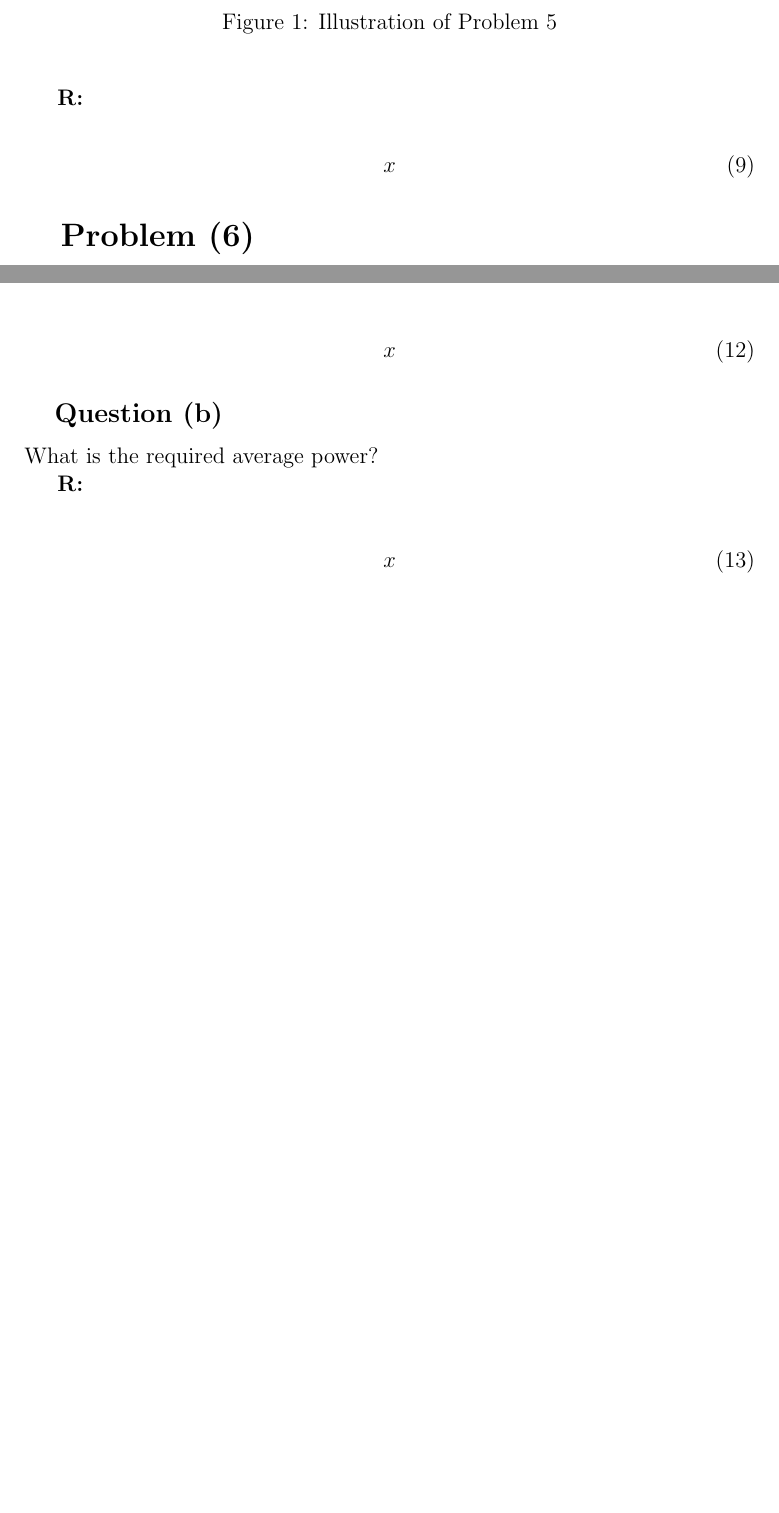
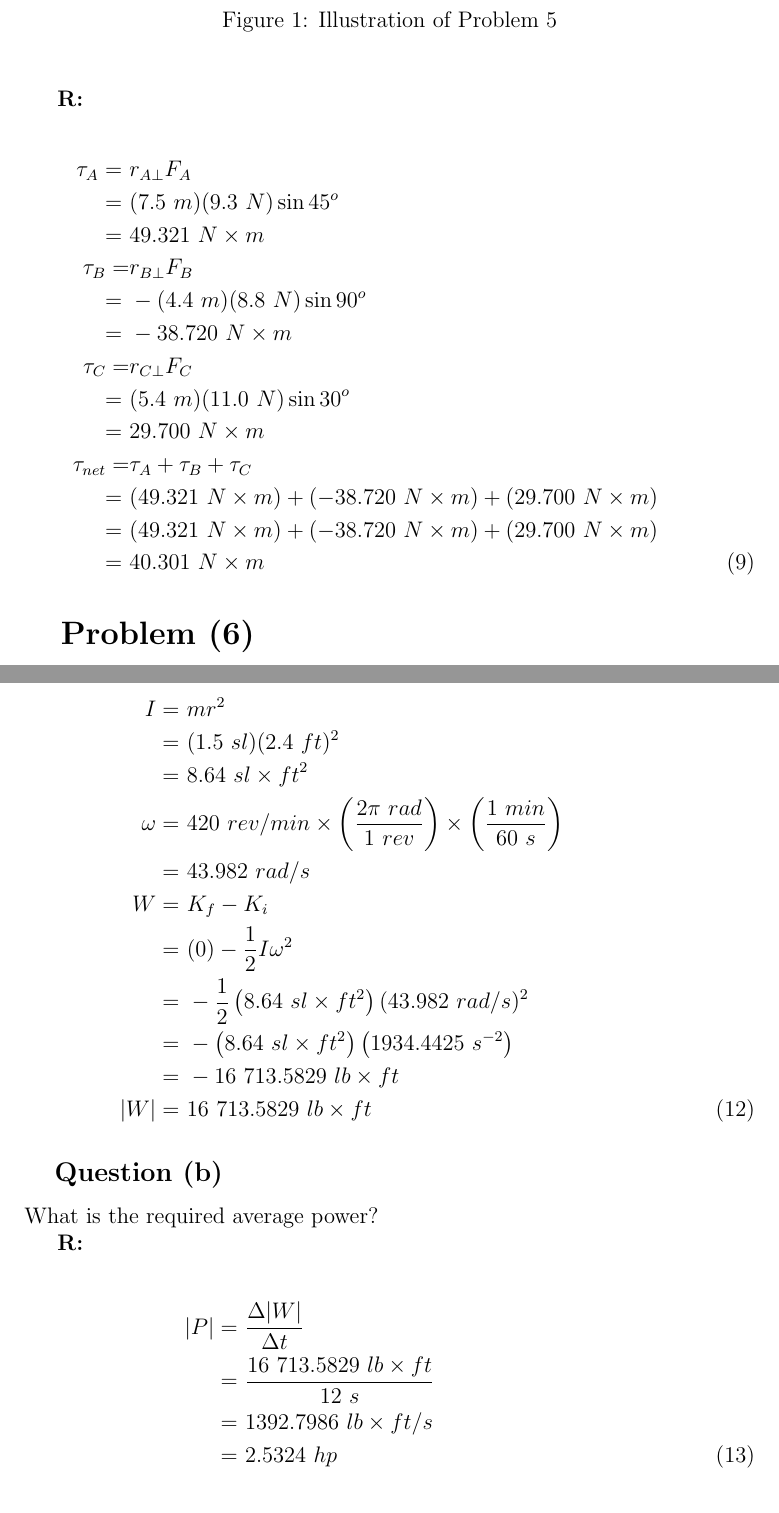
Before and after one commit to arkye-8th-semester-indiana-tech/physics, a LaTeX book (homeworks/LaTeX/main.tex, which reads homeworks/LaTeX/HWA/sources/hwa/problem5.tex, homeworks/LaTeX/HWA/sources/hwa/problem7.tex): two parts of pages 5 and 6 of 7 before the commit and two parts of pages 6 and 8 of 9 after it, joined at a grey line, cut so that both start at the same text, the shorter picture padded with empty space. Compiled offline with pdfLaTeX.

Commit message:
Homework 10

```diff
--- a/homeworks/LaTeX/HWA/sources/hwa/problem5.tex
+++ b/homeworks/LaTeX/HWA/sources/hwa/problem5.tex
@@ -12,5 +12,17 @@
 	\textbf{R:}
 
 	\begin{align}
-		x
+		\tau_{A} = \ &r_{A\perp}F_{A}& \notag \\
+		= \ &(7.5 \ m)(9.3 \ N) \sin 45^{o}& \notag \\
+		= \ &49.321 \ N \times m& \notag \\
+		\tau_{B} = &r_{B\perp}F_{B}& \notag \\
+		= \ &-(4.4 \ m)(8.8 \ N) \sin 90^{o}& \notag \\
+		= \ &-38.720 \ N \times m& \notag \\
+		\tau_{C} = &r_{C\perp}F_{C}& \notag \\
+		= \ &(5.4 \ m)(11.0 \ N) \sin 30^{o}& \notag \\
+		= \ &29.700 \ N \times m& \notag \\
+		\tau_{net} = &\tau_{A} + \tau_{B} + \tau_{C}& \notag \\
+		= \ &(49.321 \ N \times m) + (-38.720 \ N \times m) + (29.700 \ N \times m)& \notag \\
+		= \ &(49.321 \ N \times m) + (-38.720 \ N \times m) + (29.700 \ N \times m)& \notag \\
+		= \ &40.301 \ N \times m&
 	\end{align}
--- a/homeworks/LaTeX/HWA/sources/hwa/problem7.tex
+++ b/homeworks/LaTeX/HWA/sources/hwa/problem7.tex
@@ -8,7 +8,19 @@
 		\textbf{R:}
 
 		\begin{align}
-			x
+			I = \ &mr^{2}& \notag \\
+			= \ &(1.5 \ sl)(2.4 \ ft)^{2}& \notag \\
+			= \ &8.64 \ sl \times ft^{2}& \notag \\
+			\omega = \ &420 \ rev/min
+			\times \left( \frac{2 \pi \ rad}{1 \ rev} \right)
+			\times \left( \frac{1 \ min}{60 \ s} \right)& \notag \\
+			= \ &43.982 \ rad/s& \notag \\
+			W = \ &K_{f} - K_{i}& \notag \\
+			= \ &(0) - \frac{1}{2}I \omega^{2}& \notag \\
+			= \ &- \frac{1}{2}\left( 8.64 \ sl \times ft^{2} \right) (43.982 \ rad/s)^{2}& \notag \\
+			= \ &- \left(8.64 \ sl \times ft^{2}\right)\left(1934.4425 \ s^{-2}\right)& \notag \\
+			= \ &- 16 \ 713.5829 \ lb \times ft& \notag \\
+			|W| = \ &16 \ 713.5829 \ lb \times ft&
 		\end{align}
 
 	\subsection{Question (b)}
@@ -18,5 +30,8 @@
 		\textbf{R:}
 
 		\begin{align}
-			x
+			|P| = \ &\frac{\Delta |W|}{\Delta t}& \notag \\
+			= \ &\frac{16 \ 713.5829 \ lb \times ft}{12 \ s}& \notag \\
+			= \ &1392.7986 \ lb \times ft/s& \notag \\
+			= \ &2.5324 \ hp&
 		\end{align}
```
Also changed, not shown: homeworks/LaTeX/HWA/sources/generalinfo.tex (+1 -1 lines), homeworks/LaTeX/HWA/sources/hwa/problem4.tex (+9 -1 lines), homeworks/LaTeX/HWA/sources/hwa/problem6.tex (+7 -3 lines), homeworks/LaTeX/HWA/sources/hwa/problem8.tex (+8 -1 lines), homeworks/LaTeX/HWA/output/JonathanMoraes_Physics_HWA.pdf.
